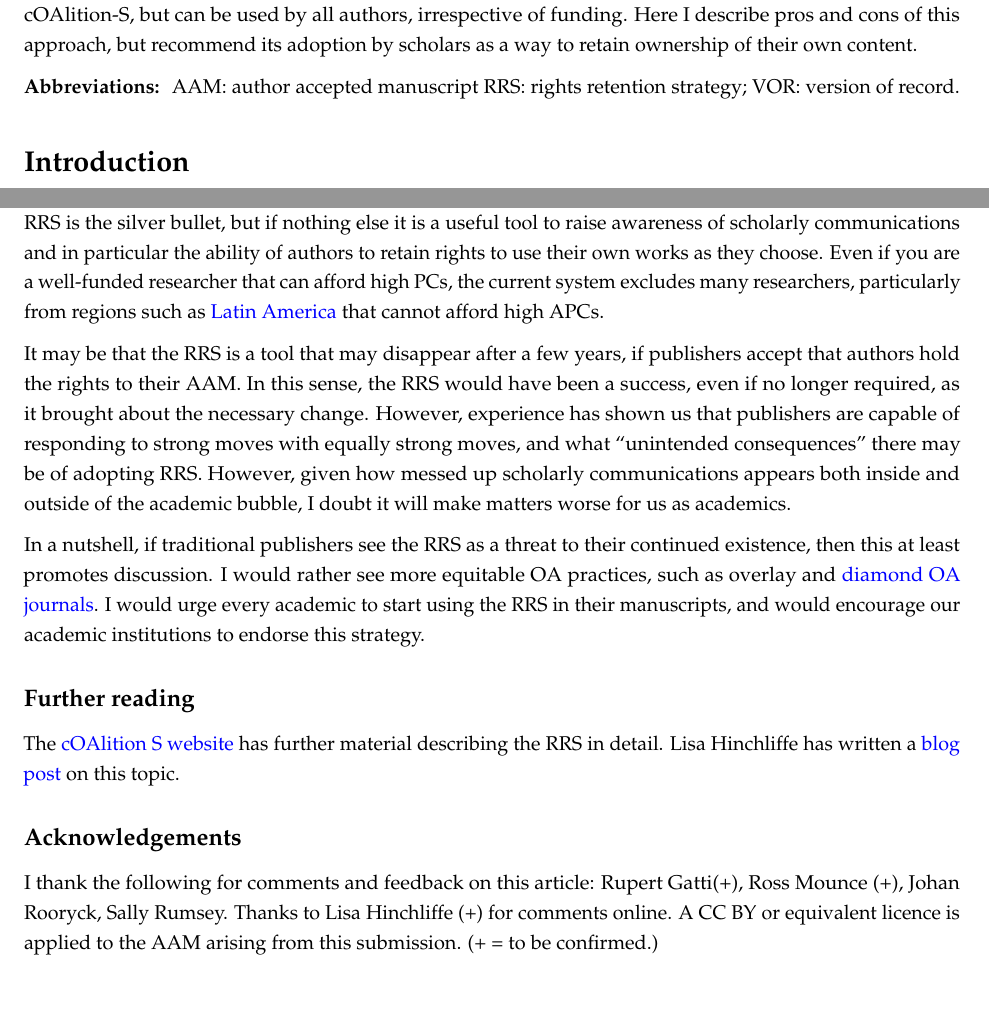
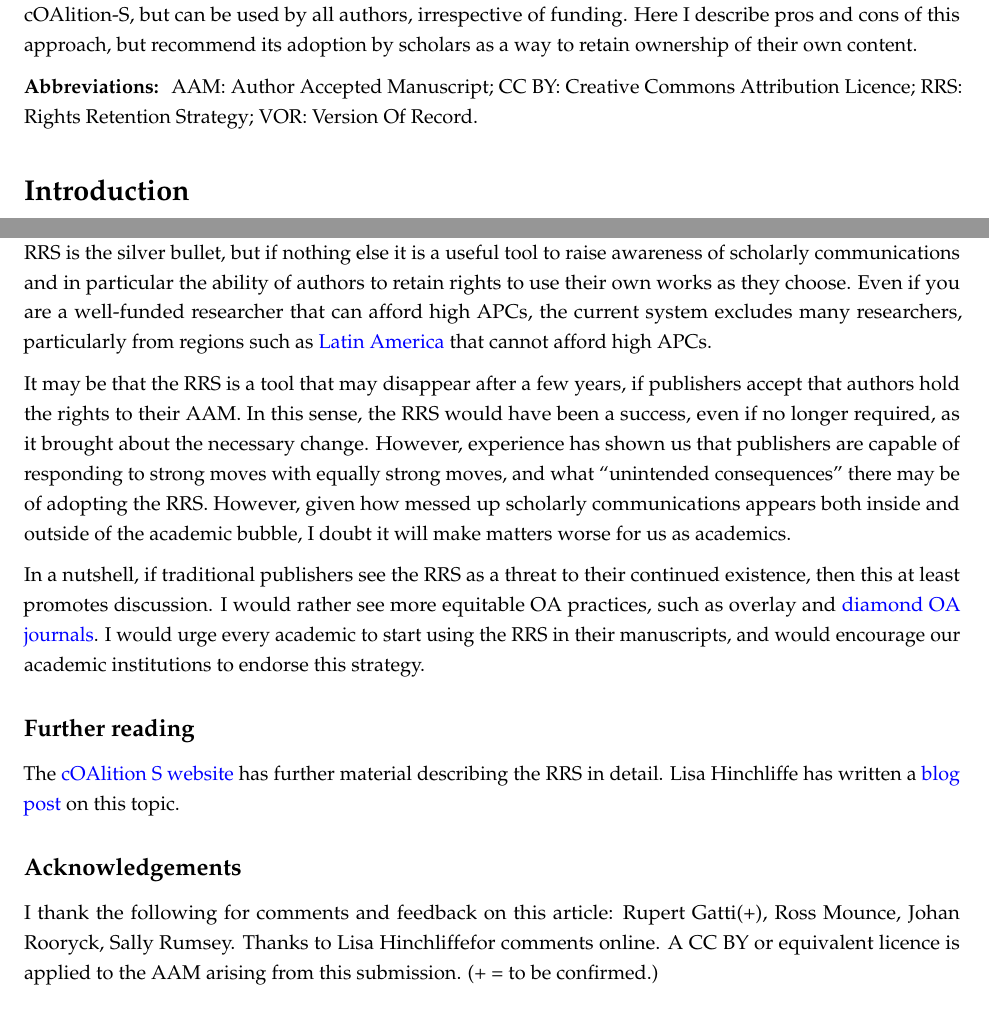
Before and after one commit to sje30/rrs, an R Markdown document (rrs_primer.Rmd): two parts of pages 1 and 4 of 6, joined at a grey line, cut so that both start at the same text. Rendered offline with R 4.5, knitr and Pandoc, then LaTeX, with nearby package versions; a font, style sheet, LaTeX package, included part or bibliography that could not be used is replaced or left out.

Commit message:
feedback from Ross.

```diff
--- a/rrs_primer.Rmd
+++ b/rrs_primer.Rmd
@@ -35,9 +35,10 @@ their own content.
 
 
 **Abbreviations: **
-AAM: author accepted manuscript
-RRS: rights retention strategy;
-VOR: version of record.
+AAM: Author Accepted Manuscript;
+CC BY: Creative Commons Attribution Licence;
+RRS: Rights Retention Strategy;
+VOR: Version Of Record.
 
 
 # Introduction
@@ -229,7 +230,7 @@ doubt the RRS is the silver bullet, but if nothing else it is a useful
 tool to raise awareness of scholarly communications and in particular
 the ability of authors to retain rights to use their own works as they
 choose.  Even if you are a well-funded researcher that can afford high
-PCs, the current system excludes many researchers, particularly from
+APCs, the current system excludes many researchers, particularly from
 regions such as [Latin
 America](https://septentrio.uit.no/index.php/SCS/article/view/4964)
 that cannot afford high APCs.
@@ -241,9 +242,9 @@ this sense, the RRS would have been a success, even if no longer
 required, as it brought about the necessary change.  However,
 experience has shown us that publishers are capable of responding to
 strong moves with equally strong moves, and what "unintended
-consequences" there may be of adopting RRS.  However, given how messed
-up scholarly communications appears both inside and outside of the
-academic bubble, I doubt it will make matters worse for us as
+consequences" there may be of adopting the RRS.  However, given how
+messed up scholarly communications appears both inside and outside of
+the academic bubble, I doubt it will make matters worse for us as
 academics.
 
 In a nutshell, if traditional publishers see the RRS as a threat to
@@ -270,8 +271,8 @@ on this topic.
 ## Acknowledgements
 
 I thank the following for comments and feedback on this article:
-Rupert Gatti(+), Ross Mounce (+), Johan Rooryck, Sally Rumsey.
-Thanks to Lisa Hinchliffe (+) for comments online.  A CC BY or
+Rupert Gatti(+), Ross Mounce, Johan Rooryck, Sally Rumsey.
+Thanks to Lisa Hinchliffefor comments online.  A CC BY or
 equivalent licence is applied to the AAM arising from this
 submission.  (+ = to be confirmed.)
 
```
Also changed, not shown: rrs_primer.Rmd (6 more changed lines).
